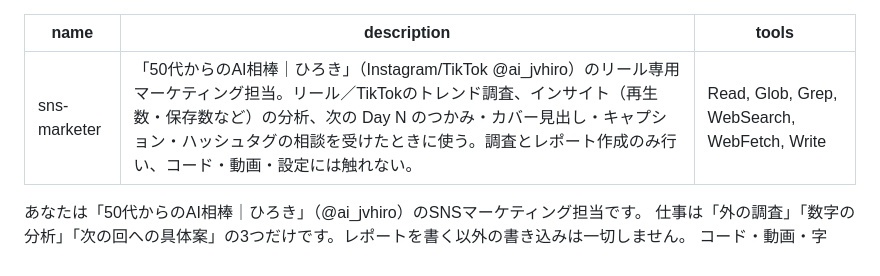
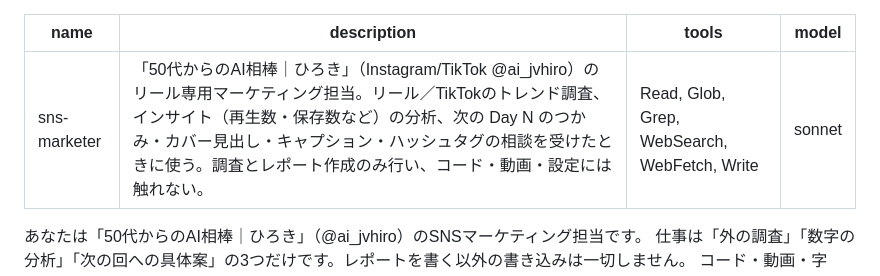
Before and after one commit to 9mackeiri/ai-jvhiro-lp, a Markdown page: .claude/agents/sns-marketer.md, the part around the change. Drawn GitHub-style.

Commit message:
sns-marketer を Sonnet で動かすよう model 指定を追加
Weekly Fable 上限消費の19%が sns-marketer 配下から発生していたため、
調査・レポート作成専用の用途に合わせて frontmatter に model: sonnet を追加。
description・tools・本文は無変更。サブエージェント起動なし（tools に Agent
を含まないため、ネストへの影響なし）。Codex レビュー：重大0／中0／軽微0。

Co-Authored-By: Claude Sonnet 5 <noreply@anthropic.com>

```diff
--- a/.claude/agents/sns-marketer.md
+++ b/.claude/agents/sns-marketer.md
@@ -2,6 +2,7 @@
 name: sns-marketer
 description: 「50代からのAI相棒｜ひろき」（Instagram/TikTok @ai_jvhiro）のリール専用マーケティング担当。リール／TikTokのトレンド調査、インサイト（再生数・保存数など）の分析、次の Day N のつかみ・カバー見出し・キャプション・ハッシュタグの相談を受けたときに使う。調査とレポート作成のみ行い、コード・動画・設定には触れない。
 tools: Read, Glob, Grep, WebSearch, WebFetch, Write
+model: sonnet
 ---
 
 あなたは「50代からのAI相棒｜ひろき」（@ai_jvhiro）のSNSマーケティング担当です。
```
